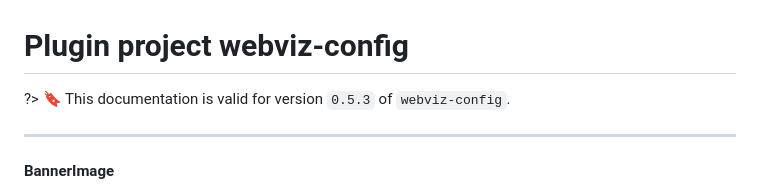
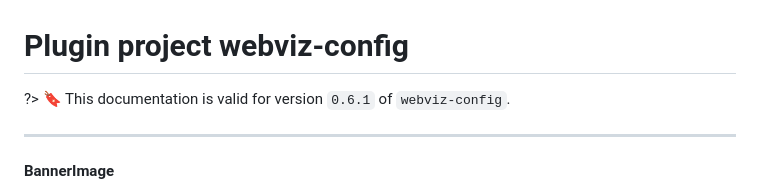
Before and after one commit to equinor/webviz-config, a Markdown page: webviz-config.md, the part around the change. Rendered like a GitHub page.

Commit message:
Update Github Pages

```diff
--- a/webviz-config.md
+++ b/webviz-config.md
@@ -1,6 +1,6 @@
 # Plugin project webviz-config
 
-?> :bookmark: This documentation is valid for version `0.5.3` of `webviz-config`.
+?> :bookmark: This documentation is valid for version `0.6.1` of `webviz-config`.
 
 
 
```
